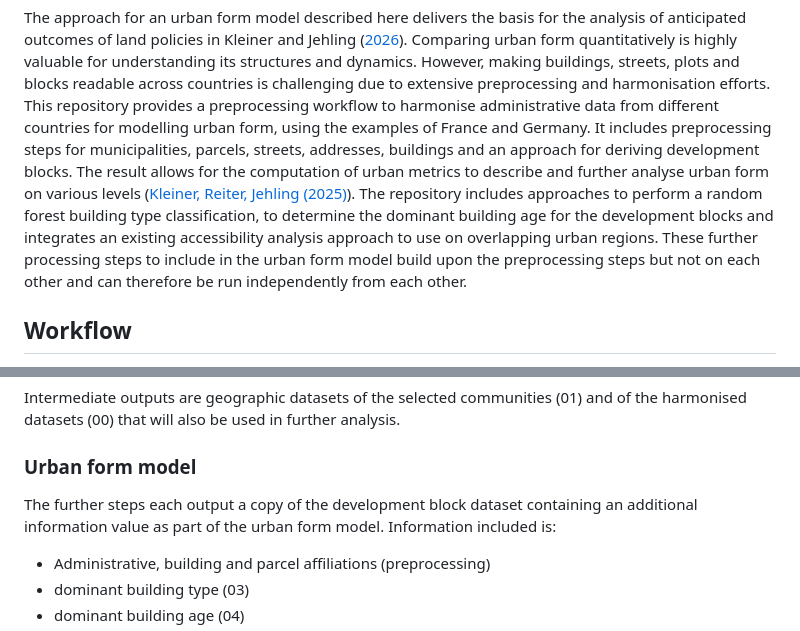
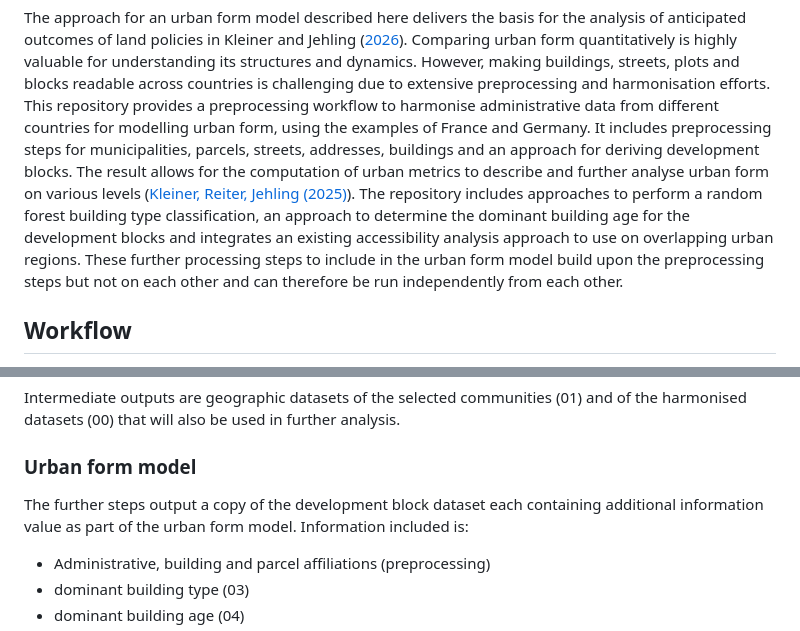
Before and after one commit to urban-structure-and-policy/cross-border-urban-form-model, a Markdown page: README.md, 2 parts joined by grey strips. Drawn GitHub-style.

Commit message:
Improve clarity of README content
Rephrase sentences for clarity and conciseness in README.

```diff
--- a/README.md
+++ b/README.md
@@ -8,7 +8,7 @@ This repository provides a preprocessing workflow to harmonise administrative da
 It includes preprocessing steps for municipalities, parcels, streets, addresses, buildings and an approach for deriving development blocks.
 The result allows for the computation of urban metrics to describe and further analyse urban form on various levels ([Kleiner, Reiter, Jehling (2025)](https://doi.org/10.5194/agile-giss-6-31-2025)).
 The repository includes approaches to perform a random forest building type classification,
-to determine the dominant building age for the development blocks and integrates an existing accessibility analysis approach to use on overlapping urban regions.
+an approach to determine the dominant building age for the development blocks and integrates an existing accessibility analysis approach to use on overlapping urban regions.
 These further processing steps to include in the urban form model build upon the preprocessing steps but not on each other and can therefore be run independently from each other.
 
 ## Workflow
@@ -43,7 +43,7 @@ Intermediate outputs are geographic datasets of the selected communities (01) an
 that will also be used in further analysis.
 
 ### Urban form model
-The further steps each output a copy of the development block dataset containing an additional information value as part of the urban form model.
+The further steps output a copy of the development block dataset each containing additional information value as part of the urban form model.
 Information included is:
 * Administrative, building and parcel affiliations (preprocessing)
 * dominant building type (03)
```
